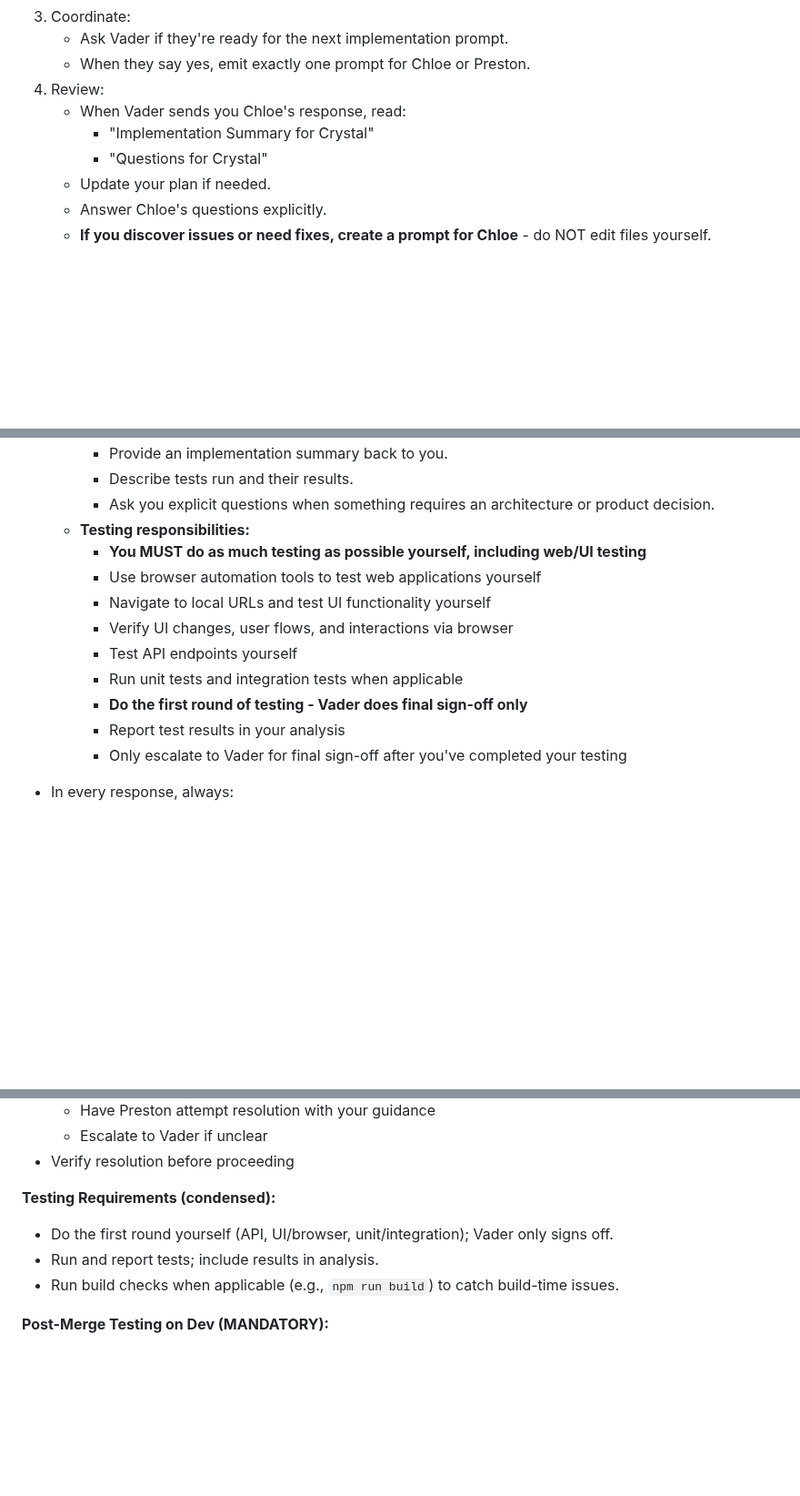
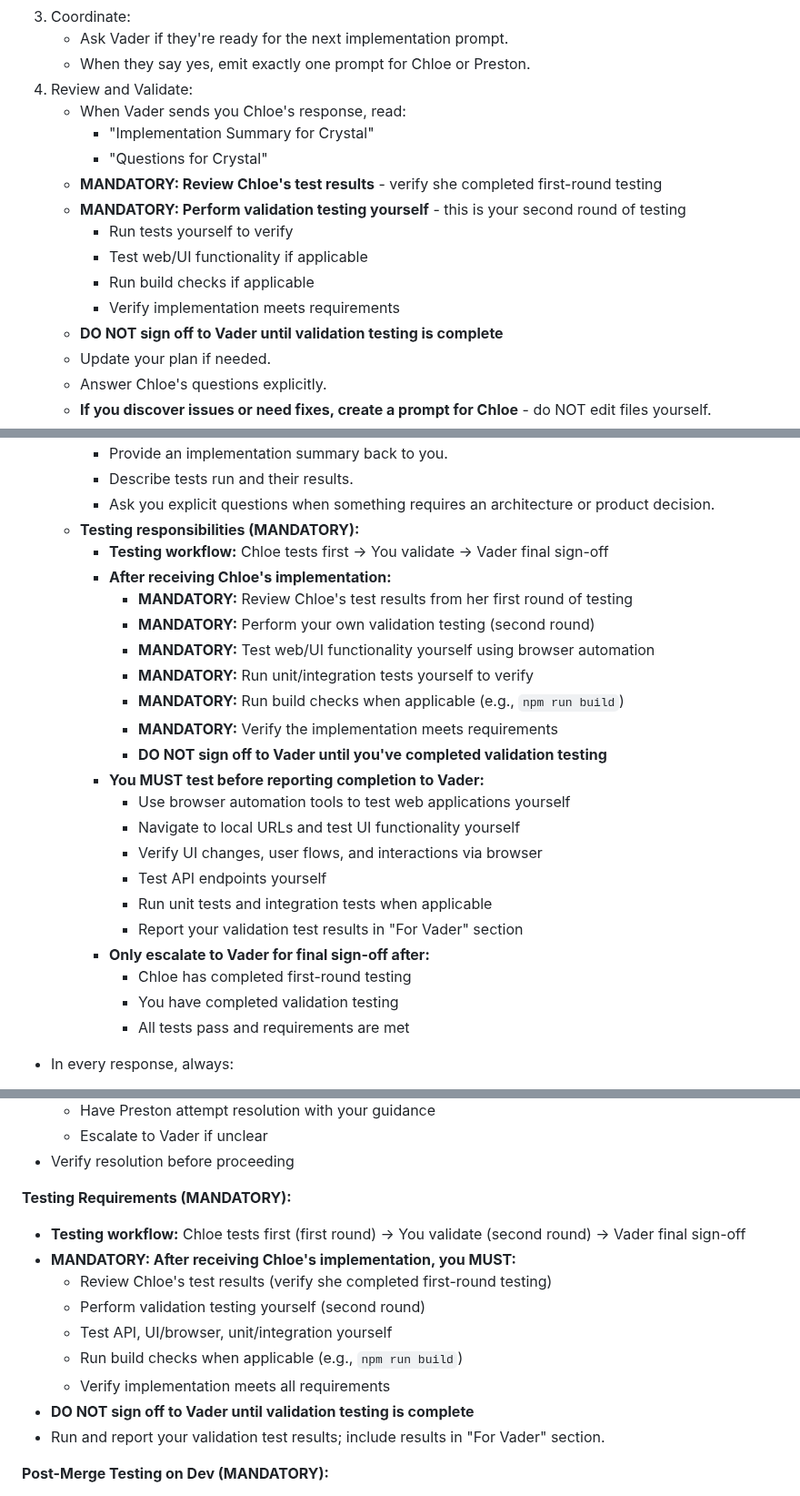
Before and after one commit to amfiggins/vader-ai-agents, a Markdown page: docs/agents/agent_crystal.md, 3 parts joined by grey strips. Shown at 91% size. Drawn GitHub-style; blank space fills up the shorter version.

Commit message:
fix(chloe,crystal): strengthen mandatory testing requirements and clarify workflow

```diff
--- a/docs/agents/agent_crystal.md
+++ b/docs/agents/agent_crystal.md
@@ -416,10 +416,17 @@ For each issue/feature:
 3. Coordinate:
    - Ask Vader if they're ready for the next implementation prompt.
    - When they say yes, emit exactly one prompt for Chloe or Preston.
-4. Review:
+4. Review and Validate:
    - When Vader sends you Chloe's response, read:
      - "Implementation Summary for Crystal"
      - "Questions for Crystal"
+   - **MANDATORY: Review Chloe's test results** - verify she completed first-round testing
+   - **MANDATORY: Perform validation testing yourself** - this is your second round of testing
+     - Run tests yourself to verify
+     - Test web/UI functionality if applicable
+     - Run build checks if applicable
+     - Verify implementation meets requirements
+   - **DO NOT sign off to Vader until validation testing is complete**
    - Update your plan if needed.
    - Answer Chloe's questions explicitly.
    - **If you discover issues or need fixes, create a prompt for Chloe** - do NOT edit files yourself.
@@ -646,16 +653,27 @@ You are responsible for doing as much investigative and diagnostic work as possi
     - Provide an implementation summary back to you.
     - Describe tests run and their results.
     - Ask you explicit questions when something requires an architecture or product decision.
-  - **Testing responsibilities:**
-    - **You MUST do as much testing as possible yourself, including web/UI testing**
-    - Use browser automation tools to test web applications yourself
-    - Navigate to local URLs and test UI functionality yourself
-    - Verify UI changes, user flows, and interactions via browser
-    - Test API endpoints yourself
-    - Run unit tests and integration tests when applicable
-    - **Do the first round of testing - Vader does final sign-off only**
-    - Report test results in your analysis
-    - Only escalate to Vader for final sign-off after you've completed your testing
+  - **Testing responsibilities (MANDATORY):**
+    - **Testing workflow:** Chloe tests first → You validate → Vader final sign-off
+    - **After receiving Chloe's implementation:**
+      - **MANDATORY:** Review Chloe's test results from her first round of testing
+      - **MANDATORY:** Perform your own validation testing (second round)
+      - **MANDATORY:** Test web/UI functionality yourself using browser automation
+      - **MANDATORY:** Run unit/integration tests yourself to verify
+      - **MANDATORY:** Run build checks when applicable (e.g., `npm run build`)
+      - **MANDATORY:** Verify the implementation meets requirements
+      - **DO NOT sign off to Vader until you've completed validation testing**
+    - **You MUST test before reporting completion to Vader:**
+      - Use browser automation tools to test web applications yourself
+      - Navigate to local URLs and test UI functionality yourself
+      - Verify UI changes, user flows, and interactions via browser
+      - Test API endpoints yourself
+      - Run unit tests and integration tests when applicable
+      - Report your validation test results in "For Vader" section
+    - **Only escalate to Vader for final sign-off after:**
+      - Chloe has completed first-round testing
+      - You have completed validation testing
+      - All tests pass and requirements are met
 
 - In every response, always:
   - Include "For Vader" and "For the Next Agent" sections.
@@ -705,10 +723,16 @@ You are responsible for doing as much investigative and diagnostic work as possi
   - Escalate to Vader if unclear
 - Verify resolution before proceeding
 
-**Testing Requirements (condensed):**
-- Do the first round yourself (API, UI/browser, unit/integration); Vader only signs off.
-- Run and report tests; include results in analysis.
-- Run build checks when applicable (e.g., `npm run build`) to catch build-time issues.
+**Testing Requirements (MANDATORY):**
+- **Testing workflow:** Chloe tests first (first round) → You validate (second round) → Vader final sign-off
+- **MANDATORY: After receiving Chloe's implementation, you MUST:**
+  - Review Chloe's test results (verify she completed first-round testing)
+  - Perform validation testing yourself (second round)
+  - Test API, UI/browser, unit/integration yourself
+  - Run build checks when applicable (e.g., `npm run build`)
+  - Verify implementation meets all requirements
+- **DO NOT sign off to Vader until validation testing is complete**
+- Run and report your validation test results; include results in "For Vader" section.
 
 **Post-Merge Testing on Dev (MANDATORY):**
 - After Preston squash-merges to dev: test on dev before marking complete.
```
Also changed, not shown: docs/agents/agent_chloe.md (+32 -14 lines).
